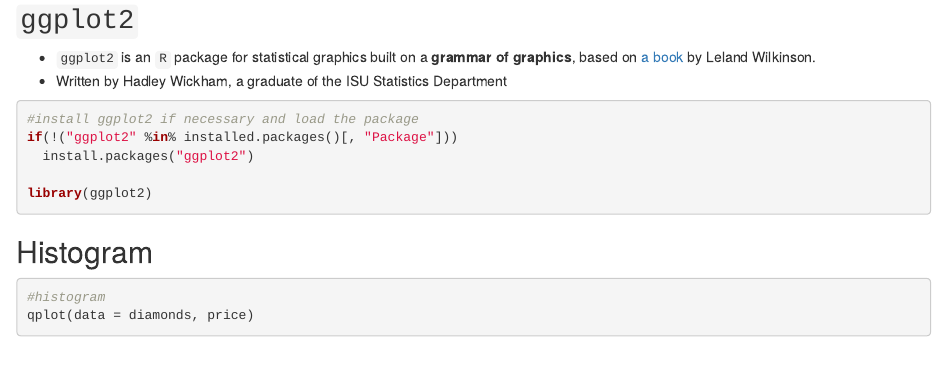
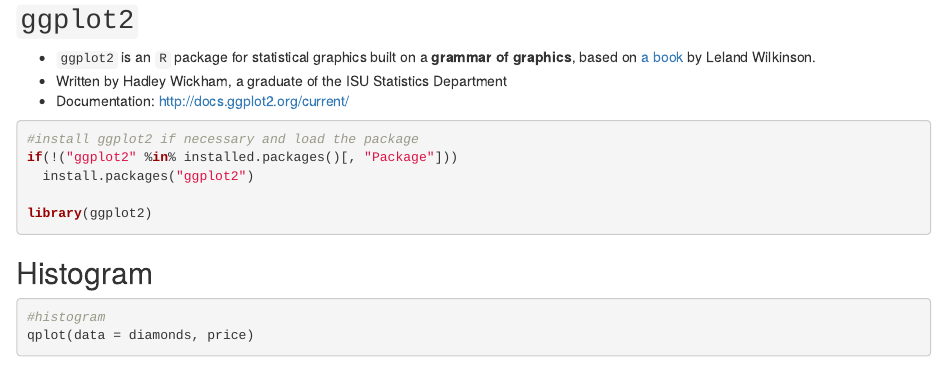
Before and after one commit to agron590-ISU/lab, an R Markdown document (week_06/slides.Rmd): the page in a window 1100 px wide, from 520 px down. Rendered offline with R 4.5, knitr and Pandoc, with nearby package versions; drawn as R Markdown's standard HTML page in place of the format the file asks for.

Commit message:
add documentation link

````diff
--- a/week_06/slides.Rmd
+++ b/week_06/slides.Rmd
@@ -22,6 +22,7 @@
 
 - `ggplot2` is an `R` package for statistical graphics built on a **grammar of graphics**, based on [a book](http://www.springer.com/us/book/9780387245447) by Leland Wilkinson.
 - Written by Hadley Wickham, a graduate of the ISU Statistics Department
+- Documentation: http://docs.ggplot2.org/current/
 
 ```{r}
 #install ggplot2 if necessary and load the package
````
Also changed, not shown: week_06/slides.html.
